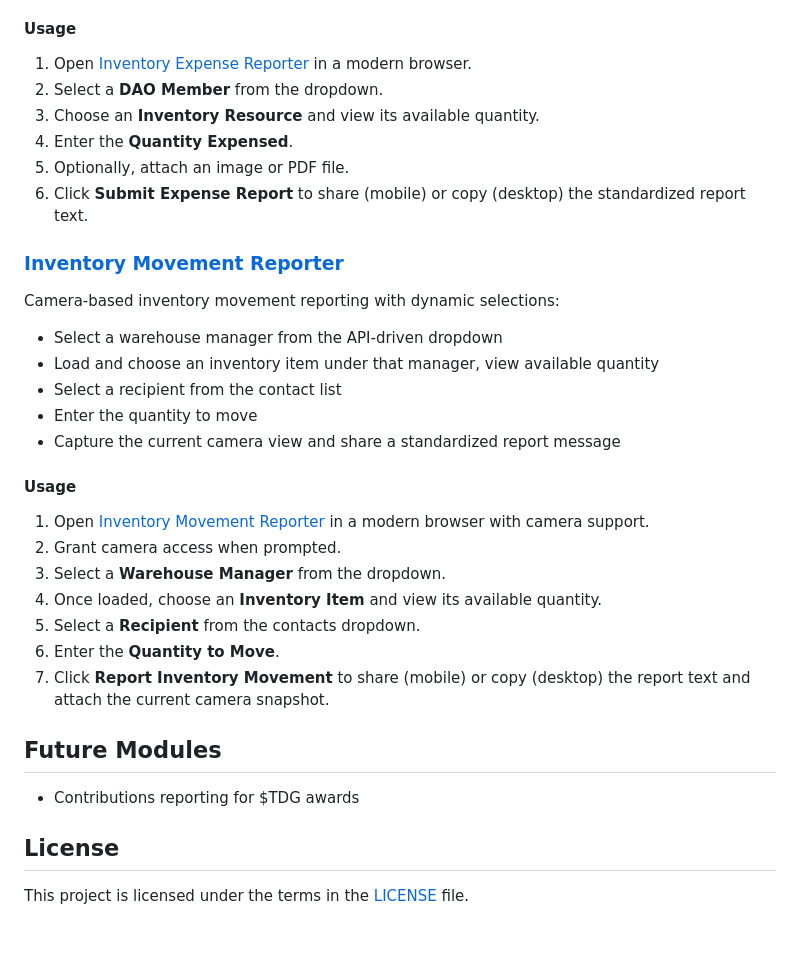
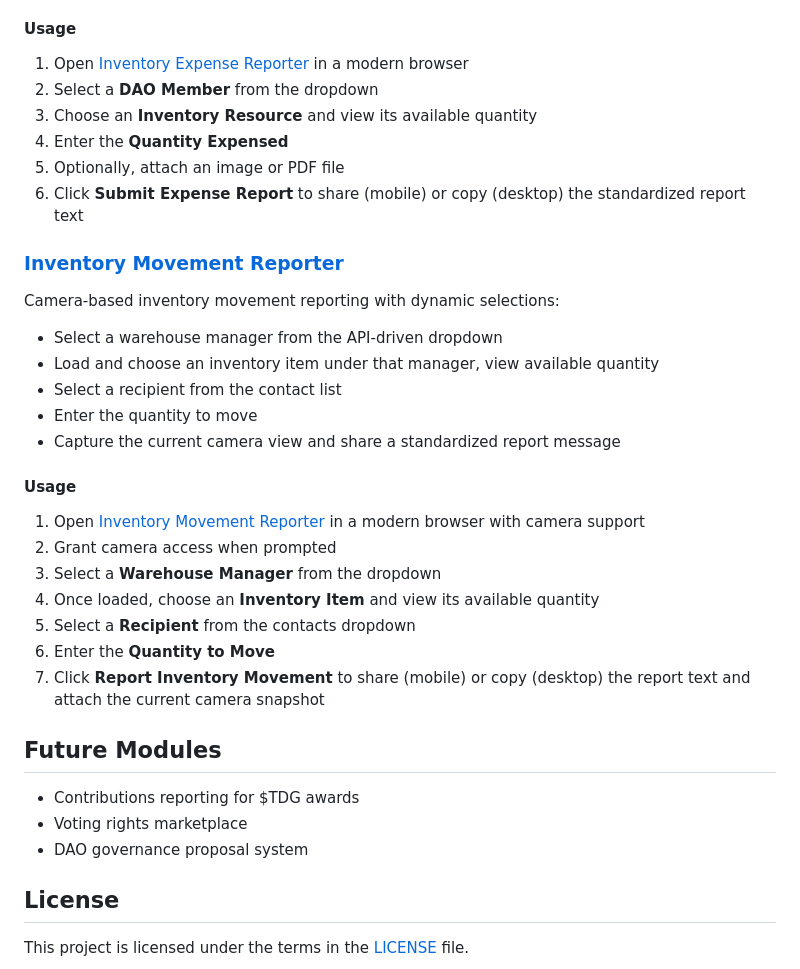
Before and after one commit to TrueSightDAO/dapp, a Markdown page: README.md, the part around the change printed below. GitHub-like rendering; blank space fills up the shorter version.

```diff
--- a/README.md
+++ b/README.md
@@ -38,33 +69,33 @@ Form-based inventory expense reporting:
 
 #### Usage
-1. Open [Inventory Expense Reporter](./report_dao_expenses.html) in a modern browser.
-2. Select a **DAO Member** from the dropdown.
-3. Choose an **Inventory Resource** and view its available quantity.
-4. Enter the **Quantity Expensed**.
-5. Optionally, attach an image or PDF file.
-6. Click **Submit Expense Report** to share (mobile) or copy (desktop) the standardized report text.
-
-
+1. Open [Inventory Expense Reporter](./report_dao_expenses.html) in a modern browser
+2. Select a **DAO Member** from the dropdown
+3. Choose an **Inventory Resource** and view its available quantity
+4. Enter the **Quantity Expensed**
+5. Optionally, attach an image or PDF file
+6. Click **Submit Expense Report** to share (mobile) or copy (desktop) the standardized report text
 
 ### [Inventory Movement Reporter](./report_inventory_movement.html)
 Camera-based inventory movement reporting with dynamic selections:
-  - Select a warehouse manager from the API-driven dropdown
-  - Load and choose an inventory item under that manager, view available quantity
-  - Select a recipient from the contact list
-  - Enter the quantity to move
-  - Capture the current camera view and share a standardized report message
+- Select a warehouse manager from the API-driven dropdown
+- Load and choose an inventory item under that manager, view available quantity
+- Select a recipient from the contact list
+- Enter the quantity to move
+- Capture the current camera view and share a standardized report message
 
 #### Usage
-1. Open [Inventory Movement Reporter](./report_inventory_movement.html) in a modern browser with camera support.
-2. Grant camera access when prompted.
-3. Select a **Warehouse Manager** from the dropdown.
-4. Once loaded, choose an **Inventory Item** and view its available quantity.
-5. Select a **Recipient** from the contacts dropdown.
-6. Enter the **Quantity to Move**.
-7. Click **Report Inventory Movement** to share (mobile) or copy (desktop) the report text and attach the current camera snapshot.
+1. Open [Inventory Movement Reporter](./report_inventory_movement.html) in a modern browser with camera support
+2. Grant camera access when prompted
+3. Select a **Warehouse Manager** from the dropdown
+4. Once loaded, choose an **Inventory Item** and view its available quantity
+5. Select a **Recipient** from the contacts dropdown
+6. Enter the **Quantity to Move**
+7. Click **Report Inventory Movement** to share (mobile) or copy (desktop) the report text and attach the current camera snapshot
 
 ## Future Modules
 * Contributions reporting for $TDG awards
+* Voting rights marketplace
+* DAO governance proposal system
 
 ## License
 
```
Also changed, not shown: other parts of README.md (+49 -18 lines).
